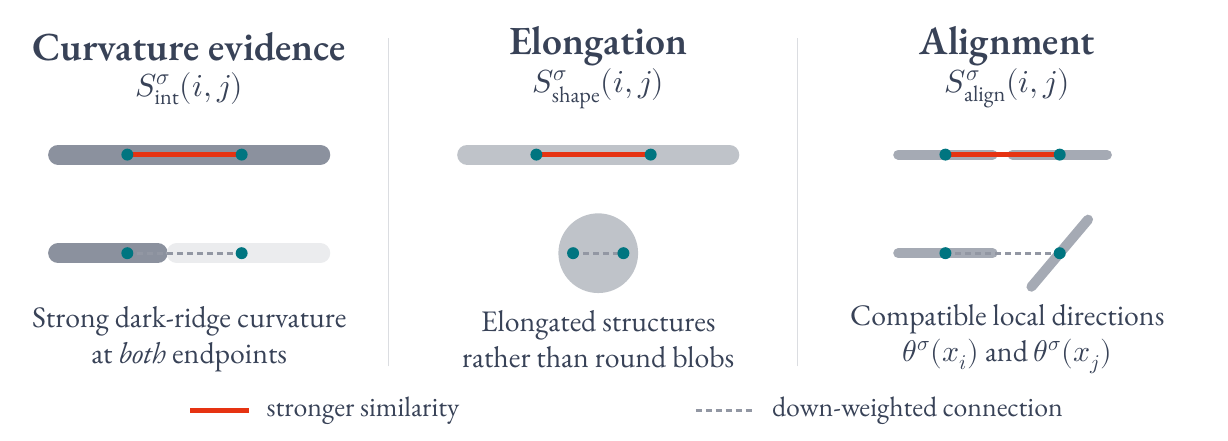
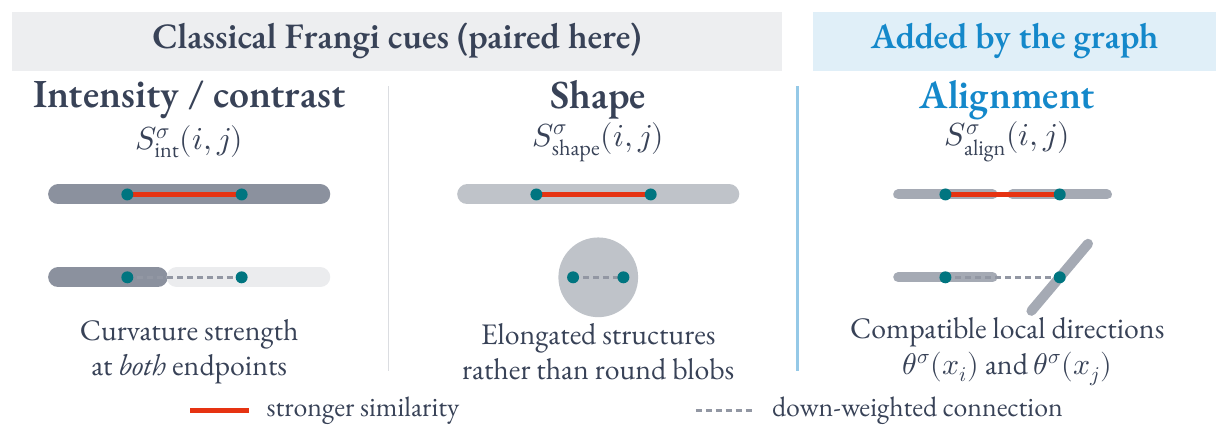
Before and after one commit to Ludwig-H/Generalized-Frangi-for-Automatic-Crack-Extraction-on-FIND-dataset, a LaTeX figure (EUVIP/poster/figures/frangi-terms.tex, which reads EUVIP/poster/beamercolorthemeinria.sty, EUVIP/poster/beamerthemegemini.sty): the whole page. Compiled offline with XeLaTeX.

Commit message:
Clarifier les apports de Frangi et du graphe sur le poster EUVIP

```diff
--- a/EUVIP/poster/beamercolorthemeinria.sty
+++ b/EUVIP/poster/beamercolorthemeinria.sty
@@ -43,14 +43,13 @@
 \setbeamercolor{block separator}{bg=black}
 \setbeamercolor{block body}{fg=black,bg=inriagrayblue!5}
 
-% Alert Block
-% \setbeamercolor{block alerted title}{fg=inriared,bg=inriagrayblue!5}
-\setbeamercolor{block alerted title}{fg=white,bg=inriared}
+% All poster blocks use the same navy palette.
+\setbeamercolor{block alerted title}{fg=white,bg=inriagrayblue}
 \setbeamercolor{block alerted separator}{bg=black}
-\setbeamercolor{block alerted body}{fg=black,bg=inriared!5}
+\setbeamercolor{block alerted body}{fg=black,bg=inriagrayblue!5}
 
 % Example Block
-\setbeamercolor{block example title}{fg=inriared,bg=inriagrayblue!5}
+\setbeamercolor{block example title}{fg=inriagrayblue,bg=inriagrayblue!5}
 \setbeamercolor{block example separator}{bg=black}
 \setbeamercolor{block example body}{fg=black,bg=inriagrayblue!5}
 
--- a/EUVIP/poster/beamerthemegemini.sty
+++ b/EUVIP/poster/beamerthemegemini.sty
@@ -25,7 +25,7 @@
     {\fontsize{33}{38}\selectfont\insertauthor\par}
     \vskip0.35cm
     {\fontsize{27}{31}\selectfont\insertinstitute\par}
-    \vskip0.5cm
+    \vskip0.3cm
   \end{beamercolorbox}
   \begin{beamercolorbox}[wd=\paperwidth,ht=0.18cm]{headline rule}\end{beamercolorbox}
 }
@@ -50,7 +50,7 @@
     \fontsize{28}{32}\selectfont\RaggedRight
     \setlength{\parskip}{0.22cm}
 }
-\setbeamertemplate{block alerted end}{\end{minipage}\end{beamercolorbox}\vskip0.45cm}
+\setbeamertemplate{block alerted end}{\end{minipage}\end{beamercolorbox}\vskip0.10cm}
 \setbeamertemplate{footline}{%
   \begin{beamercolorbox}[wd=\paperwidth,ht=0.13cm]{headline rule}\end{beamercolorbox}
   \begin{beamercolorbox}[wd=\paperwidth,center,sep=0.4cm]{headline}
--- a/EUVIP/poster/figures/frangi-terms.tex
+++ b/EUVIP/poster/figures/frangi-terms.tex
@@ -11,6 +12,7 @@
 \definecolor{navy}{RGB}{56,66,87}
 \definecolor{red}{RGB}{230,51,18}
 \definecolor{teal}{RGB}{0,117,128}
+\definecolor{blue}{RGB}{20,136,202}
 \begin{document}
 \begin{tikzpicture}[x=1.85cm,y=1.85cm,
  every node/.style={font=\fontsize{16}{19}\selectfont,text=navy},
@@ -21,52 +23,58 @@
  heading/.style={font=\fontsize{20}{23}\selectfont\bfseries},
  caption/.style={align=center,font=\fontsize{15}{18}\selectfont}]
  \path[use as bounding box] (-.04,-1.57) rectangle (11.44,2.40);
- % Light separators preserve the original three-column organization.
- \draw[navy!18,line width=.8pt] (3.55,-.98)--(3.55,2.15);
- \draw[navy!18,line width=.8pt] (7.45,-.98)--(7.45,2.15);
+ % Group the inherited local cues; distinguish the relational graph term.
+ \fill[navy!9] (-.04,1.84) rectangle (7.30,2.40);
+ \node[font=\fontsize{18}{21}\selectfont\bfseries] at (3.63,2.12)
+       {Classical Frangi cues (paired here)};
+ \fill[blue!13] (7.60,1.84) rectangle (11.44,2.40);
+ \node[text=blue,font=\fontsize{18}{21}\selectfont\bfseries] at (9.52,2.12)
+       {Added by the graph};
+ \draw[navy!18,line width=.8pt] (3.55,-1.02)--(3.55,1.69);
+ \draw[blue!45,line width=1.1pt] (7.45,-1.02)--(7.45,1.69);
  \begin{scope}
-  \node[heading] at (1.65,2.07) {Curvature evidence};
-  \node at (1.65,1.67) {$S_{\mathrm{int}}^\sigma(i,j)$};
-  \draw[ridge,navy!58] (.40,1.04)--(2.90,1.04);
-  \draw[strong] (1.06,1.04)--(2.15,1.04);
-  \node[pixel] at (1.06,1.04) {};
-  \node[pixel] at (2.15,1.04) {};
-  \draw[ridge,navy!58] (.40,.10)--(1.35,.10);
-  \draw[ridge,navy!10] (1.53,.10)--(2.90,.10);
-  \draw[weak] (1.06,.10)--(2.15,.10);
-  \node[pixel] at (1.06,.10) {};
-  \node[pixel] at (2.15,.10) {};
-  \node[caption] at (1.65,-.72)
-       {Strong dark-ridge curvature\\at \emph{both} endpoints};
+  \node[heading] at (1.65,1.56) {Intensity / contrast};
+  \node at (1.65,1.16) {$S_{\mathrm{int}}^\sigma(i,j)$};
+  \draw[ridge,navy!58] (.40,.66)--(2.90,.66);
+  \draw[strong] (1.06,.66)--(2.15,.66);
+  \node[pixel] at (1.06,.66) {};
+  \node[pixel] at (2.15,.66) {};
+  \draw[ridge,navy!58] (.40,-.13)--(1.35,-.13);
+  \draw[ridge,navy!10] (1.53,-.13)--(2.90,-.13);
+  \draw[weak] (1.06,-.13)--(2.15,-.13);
+  \node[pixel] at (1.06,-.13) {};
+  \node[pixel] at (2.15,-.13) {};
+  \node[caption] at (1.65,-.84)
+       {Curvature strength\\at \emph{both} endpoints};
  \end{scope}
  \begin{scope}[shift={(3.9,0)}]
-  \node[heading] at (1.65,2.07) {Elongation};
-  \node at (1.65,1.67) {$S_{\mathrm{shape}}^\sigma(i,j)$};
-  \draw[ridge] (.40,1.04)--(2.90,1.04);
-  \draw[strong] (1.06,1.04)--(2.15,1.04);
-  \node[pixel] at (1.06,1.04) {};
-  \node[pixel] at (2.15,1.04) {};
-  \fill[navy!32] (1.65,.10) circle[radius=.38];
-  \draw[weak] (1.41,.10)--(1.89,.10);
-  \node[pixel] at (1.41,.10) {};
-  \node[pixel] at (1.89,.10) {};
-  \node[caption] at (1.65,-.72)
+  \node[heading] at (1.65,1.56) {Shape};
+  \node at (1.65,1.16) {$S_{\mathrm{shape}}^\sigma(i,j)$};
+  \draw[ridge] (.40,.66)--(2.90,.66);
+  \draw[strong] (1.06,.66)--(2.15,.66);
+  \node[pixel] at (1.06,.66) {};
+  \node[pixel] at (2.15,.66) {};
+  \fill[navy!32] (1.65,-.13) circle[radius=.38];
+  \draw[weak] (1.41,-.13)--(1.89,-.13);
+  \node[pixel] at (1.41,-.13) {};
+  \node[pixel] at (1.89,-.13) {};
+  \node[caption] at (1.65,-.84)
        {Elongated structures\\rather than round blobs};
  \end{scope}
  \begin{scope}[shift={(7.8,0)}]
-  \node[heading] at (1.65,2.07) {Alignment};
-  \node at (1.65,1.67) {$S_{\mathrm{align}}^\sigma(i,j)$};
-  \draw[navy!45,line width=5pt,line cap=round] (.61,1.04)--(1.51,1.04);
-  \draw[navy!45,line width=5pt,line cap=round] (1.70,1.04)--(2.60,1.04);
-  \draw[strong] (1.06,1.04)--(2.15,1.04);
-  \node[pixel] at (1.06,1.04) {};
-  \node[pixel] at (2.15,1.04) {};
-  \draw[navy!45,line width=5pt,line cap=round] (.61,.10)--(1.51,.10);
-  \draw[navy!45,line width=5pt,line cap=round] (1.88,-.22)--(2.42,.42);
-  \draw[weak] (1.06,.10)--(2.15,.10);
-  \node[pixel] at (1.06,.10) {};
-  \node[pixel] at (2.15,.10) {};
-  \node[caption] at (1.65,-.72)
+  \node[heading,text=blue] at (1.65,1.56) {Alignment};
+  \node at (1.65,1.16) {$S_{\mathrm{align}}^\sigma(i,j)$};
+  \draw[navy!45,line width=5pt,line cap=round] (.61,.66)--(1.51,.66);
+  \draw[navy!45,line width=5pt,line cap=round] (1.70,.66)--(2.60,.66);
+  \draw[strong] (1.06,.66)--(2.15,.66);
+  \node[pixel] at (1.06,.66) {};
+  \node[pixel] at (2.15,.66) {};
+  \draw[navy!45,line width=5pt,line cap=round] (.61,-.13)--(1.51,-.13);
+  \draw[navy!45,line width=5pt,line cap=round] (1.88,-.45)--(2.42,.19);
+  \draw[weak] (1.06,-.13)--(2.15,-.13);
+  \node[pixel] at (1.06,-.13) {};
+  \node[pixel] at (2.15,-.13) {};
+  \node[caption] at (1.65,-.84)
        {Compatible local directions\\$\theta^\sigma(x_i)$ and $\theta^\sigma(x_j)$};
  \end{scope}
  % The drawings indicate a relative response, not a thresholded decision.
```
Also changed, not shown: EUVIP/poster/poster.tex (+16 -15 lines), EUVIP/poster/README.md, EUVIP/poster/apercu.png, EUVIP/poster/figures/foundation-hierarchy.pdf, EUVIP/poster/figures/frangi-hessian.pdf, EUVIP/poster/figures/frangi-terms.pdf, EUVIP/poster/figures/frangi-terms.tex (1 more changed lines), 1 other file.
